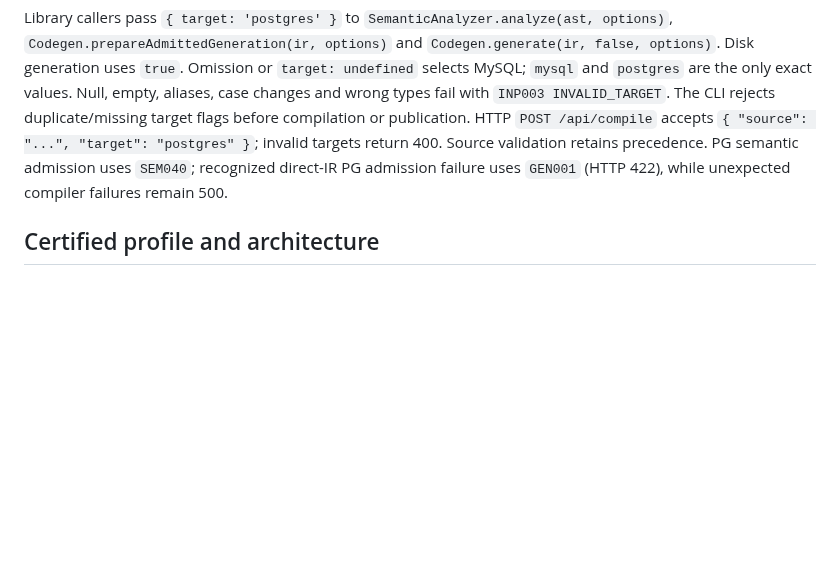
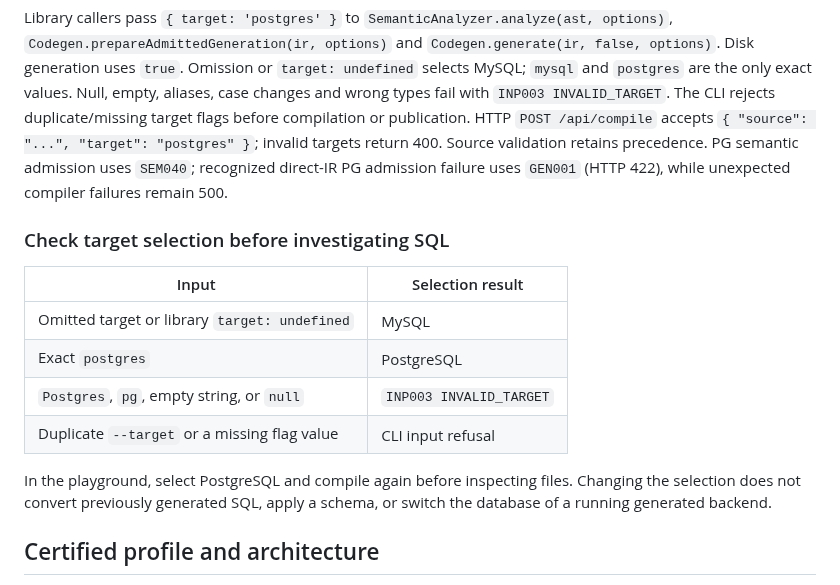
Before and after one commit to aniketh027/APIForge, a Markdown page: docs/postgres-target.md, the part around the change. Drawn GitHub-style; blank space fills up the shorter version.

Commit message:
docs: add a PostgreSQL target selection troubleshooting table

````diff
--- a/docs/postgres-target.md
+++ b/docs/postgres-target.md
@@ -8,6 +8,19 @@ node index.js --target postgres samples/student.apiforge
 ```
 
 Library callers pass `{ target: 'postgres' }` to `SemanticAnalyzer.analyze(ast, options)`, `Codegen.prepareAdmittedGeneration(ir, options)` and `Codegen.generate(ir, false, options)`. Disk generation uses `true`. Omission or `target: undefined` selects MySQL; `mysql` and `postgres` are the only exact values. Null, empty, aliases, case changes and wrong types fail with `INP003 INVALID_TARGET`. The CLI rejects duplicate/missing target flags before compilation or publication. HTTP `POST /api/compile` accepts `{ "source": "...", "target": "postgres" }`; invalid targets return 400. Source validation retains precedence. PG semantic admission uses `SEM040`; recognized direct-IR PG admission failure uses `GEN001` (HTTP 422), while unexpected compiler failures remain 500.
+
+### Check target selection before investigating SQL
+
+| Input | Selection result |
+| --- | --- |
+| Omitted target or library `target: undefined` | MySQL |
+| Exact `postgres` | PostgreSQL |
+| `Postgres`, `pg`, empty string, or `null` | `INP003 INVALID_TARGET` |
+| Duplicate `--target` or a missing flag value | CLI input refusal |
+
+In the playground, select PostgreSQL and compile again before inspecting
+files. Changing the selection does not convert previously generated SQL,
+apply a schema, or switch the database of a running generated backend.
 
 ## Certified profile and architecture
 
````
